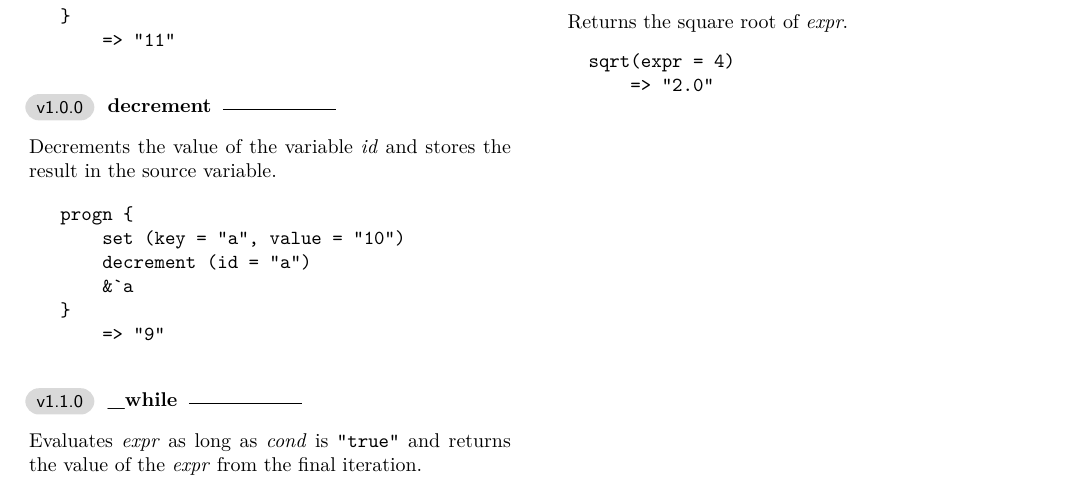
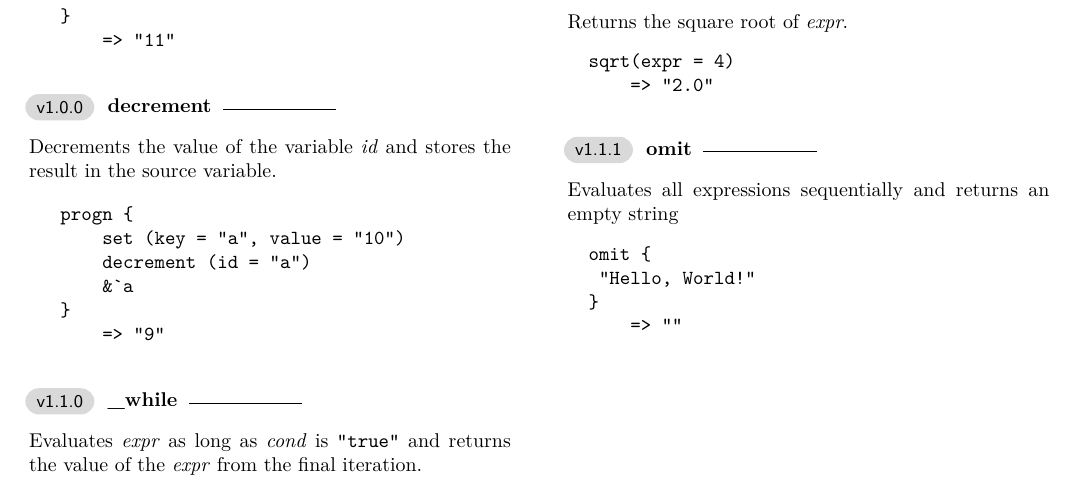
Before and after one commit to Medaware-org/antg-docs, a LaTeX document (root.tex, which reads sections/stdlib.tex): part of page 6 of 8, cut so that both start at the same text. Compiled offline with XeLaTeX.

Commit message:
`v1.1.1`: Document `omit` function

```diff
--- a/sections/stdlib.tex
+++ b/sections/stdlib.tex
@@ -296,5 +296,13 @@
 		sqrt(expr = 4)
 		    => "2.0"
 	\end{verbatim}
+	\docentry{v1.1.1}{omit}
+	Evaluates all expressions sequentially and returns an empty string
+	\begin{verbatim}
+		omit {
+			"Hello, World!"
+		}
+		    => ""
+	\end{verbatim}
 \end{multicols*}
 \newpage
```
